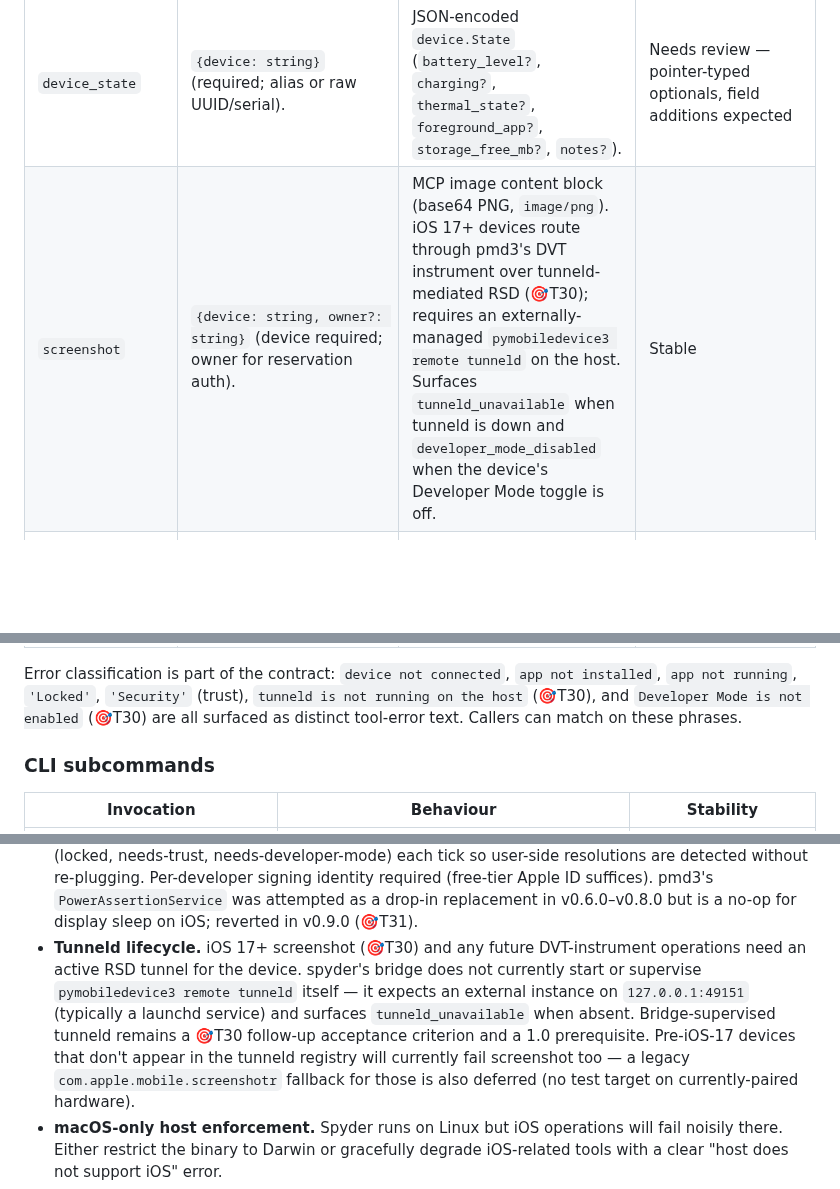
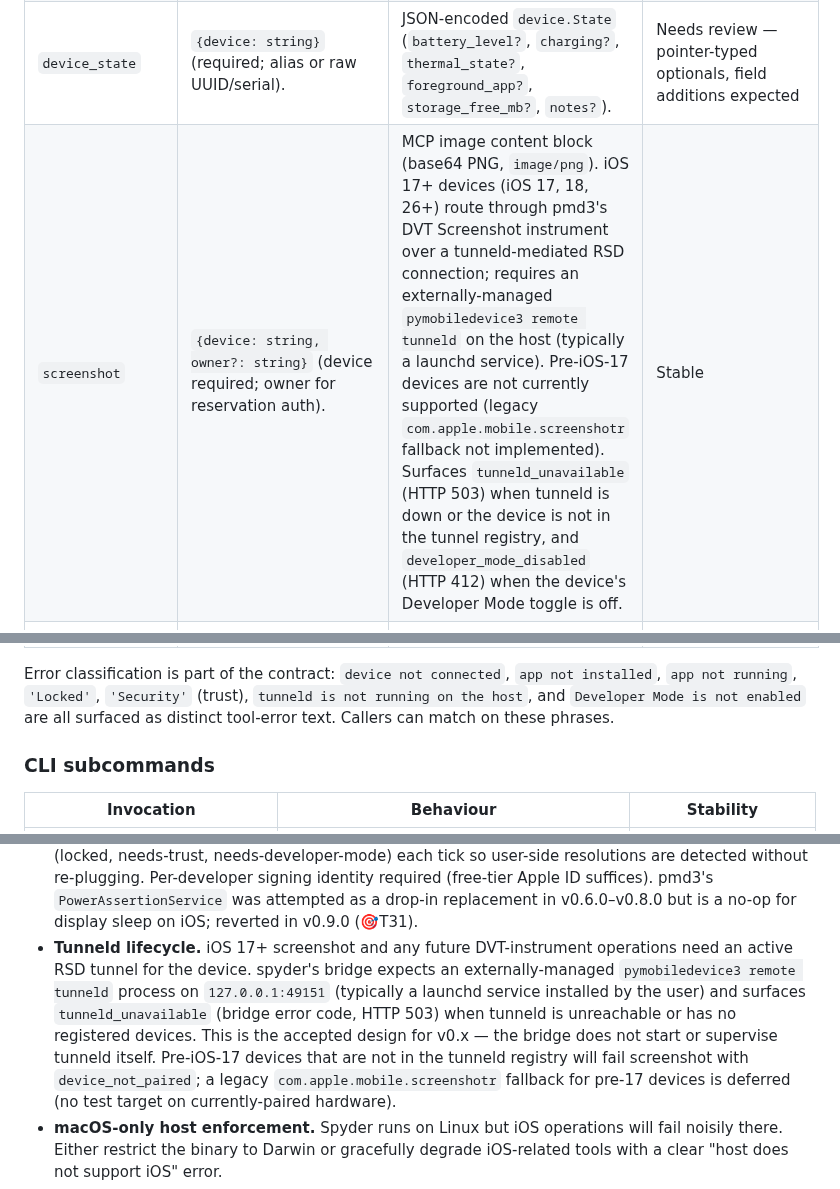
Before and after one commit to marcelocantos/spyder, a Markdown page: STABILITY.md, 3 parts joined by grey strips. GitHub-like rendering; blank space fills up the shorter version.

Commit message:
T30: update STABILITY.md to reflect iOS 17+ screenshot support matrix
The DVT-based screenshot path over tunneld-mediated RSD is implemented and
working (verified against Jevons iOS 26.4.1 in v0.11.0). Update STABILITY.md:

- screenshot table entry: add iOS version range (17, 18, 26+), document
  pre-iOS-17 limitation, add HTTP status codes for tunneld_unavailable (503)
  and developer_mode_disabled (412).
- error classification table: remove 🎯T30 annotations from tunneld and
  developer-mode error codes — these are now stable contract items, not
  open targets.
- Tunneld lifecycle gap: reframe from "outstanding T30 follow-up" to the
  accepted design (external tunneld + clear error surfacing). The bridge
  does not supervise tunneld; this is intentional for v0.x.

No code changes — all bridge, Go client, and test pieces landed in prior
commits. TestDevice_Screenshot_WorksOniOS17Plus in internal/pmd3bridge/
(device build tag) is the acceptance test.

Co-Authored-By: Claude Sonnet 4.6 <noreply@anthropic.com>

```diff
--- a/STABILITY.md
+++ b/STABILITY.md
@@ -30,7 +30,7 @@ Snapshot as of `v0.16.0`.
 | `devices` | `{platform?: "ios"\|"android"\|"all"}` (default `all`). | JSON array of `device.Info` (`uuid`, `name`, `platform`, `model`, `os`, `alias`). When `platform=all` and an adapter errors, wraps as `{devices: [...], errors: [...]}`. | Stable |
 | `resolve` | `{name: string}` (required). | JSON-encoded `inventory.Entry` (`alias`, `platform`, `ios_uuid`, `ios_coredevice`, `android_serial`, `notes`). | Needs review — passthrough shape for unknown IDs may evolve |
 | `device_state` | `{device: string}` (required; alias or raw UUID/serial). | JSON-encoded `device.State` (`battery_level?`, `charging?`, `thermal_state?`, `foreground_app?`, `storage_free_mb?`, `notes?`). | Needs review — pointer-typed optionals, field additions expected |
-| `screenshot` | `{device: string, owner?: string}` (device required; owner for reservation auth). | MCP image content block (base64 PNG, `image/png`). iOS 17+ devices route through pmd3's DVT instrument over tunneld-mediated RSD (🎯T30); requires an externally-managed `pymobiledevice3 remote tunneld` on the host. Surfaces `tunneld_unavailable` when tunneld is down and `developer_mode_disabled` when the device's Developer Mode toggle is off. | Stable |
+| `screenshot` | `{device: string, owner?: string}` (device required; owner for reservation auth). | MCP image content block (base64 PNG, `image/png`). iOS 17+ devices (iOS 17, 18, 26+) route through pmd3's DVT Screenshot instrument over a tunneld-mediated RSD connection; requires an externally-managed `pymobiledevice3 remote tunneld` on the host (typically a launchd service). Pre-iOS-17 devices are not currently supported (legacy `com.apple.mobile.screenshotr` fallback not implemented). Surfaces `tunneld_unavailable` (HTTP 503) when tunneld is down or the device is not in the tunnel registry, and `developer_mode_disabled` (HTTP 412) when the device's Developer Mode toggle is off. | Stable |
 | `list_apps` | `{device: string}` (required). | JSON array of `device.AppInfo` (`bundle_id`, `name?`, `version?`). | Needs review — Android currently returns bundle_id only; name/version parity pending |
 | `launch_app` | `{device: string, bundle_id: string, owner?: string}` (device and bundle_id required; owner for reservation auth). | Text confirmation. | Stable |
 | `terminate_app` | `{device: string, bundle_id: string, owner?: string}` (device and bundle_id required; owner for reservation auth). | Text confirmation. | Stable |
@@ -67,8 +67,8 @@ Snapshot as of `v0.16.0`.
 
 Error classification is part of the contract: `device not connected`, `app
 not installed`, `app not running`, `'Locked'`, `'Security'` (trust),
-`tunneld is not running on the host` (🎯T30), and `Developer Mode is not
-enabled` (🎯T30) are all surfaced as distinct tool-error text. Callers
+`tunneld is not running on the host`, and `Developer Mode is not
+enabled` are all surfaced as distinct tool-error text. Callers
 can match on these phrases.
 
 ### CLI subcommands
@@ -385,16 +385,16 @@ builds. **Stable.**
   (free-tier Apple ID suffices). pmd3's `PowerAssertionService` was
   attempted as a drop-in replacement in v0.6.0–v0.8.0 but is a no-op
   for display sleep on iOS; reverted in v0.9.0 (🎯T31).
-- **Tunneld lifecycle.** iOS 17+ screenshot (🎯T30) and any future
+- **Tunneld lifecycle.** iOS 17+ screenshot and any future
   DVT-instrument operations need an active RSD tunnel for the device.
-  spyder's bridge does not currently start or supervise
-  `pymobiledevice3 remote tunneld` itself — it expects an external
-  instance on `127.0.0.1:49151` (typically a launchd service) and
-  surfaces `tunneld_unavailable` when absent. Bridge-supervised tunneld
-  remains a 🎯T30 follow-up acceptance criterion and a 1.0
-  prerequisite. Pre-iOS-17 devices that don't appear in the tunneld
-  registry will currently fail screenshot too — a legacy
-  `com.apple.mobile.screenshotr` fallback for those is also deferred
+  spyder's bridge expects an externally-managed `pymobiledevice3 remote
+  tunneld` process on `127.0.0.1:49151` (typically a launchd service
+  installed by the user) and surfaces `tunneld_unavailable` (bridge error
+  code, HTTP 503) when tunneld is unreachable or has no registered devices.
+  This is the accepted design for v0.x — the bridge does not start or
+  supervise tunneld itself. Pre-iOS-17 devices that are not in the tunneld
+  registry will fail screenshot with `device_not_paired`; a legacy
+  `com.apple.mobile.screenshotr` fallback for pre-17 devices is deferred
   (no test target on currently-paired hardware).
 - **macOS-only host enforcement.** Spyder runs on Linux but iOS operations
   will fail noisily there. Either restrict the binary to Darwin or
```
